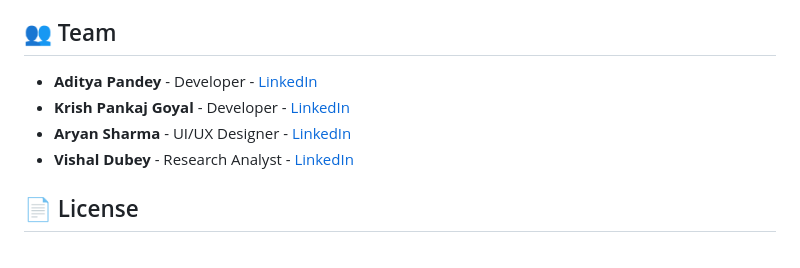
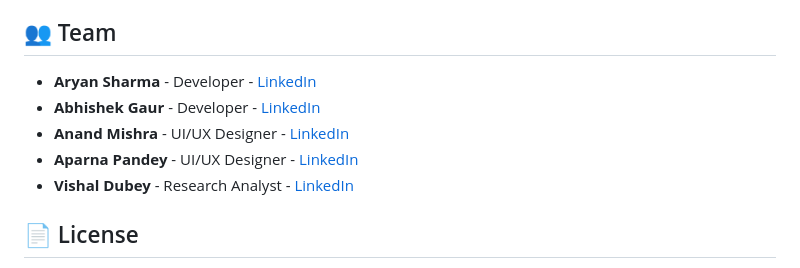
Before and after one commit to codecurser/Smart-cng-recommender, a Markdown page: README.md, the part around the change. GitHub-like rendering.

```diff
--- a/README.md
+++ b/README.md
@@ -116,9 +116,10 @@ We welcome contributions! Please follow these steps:
 
 ## 👥 Team
 
-- **Aditya Pandey** - Developer - [LinkedIn](https://www.linkedin.com/in/adhax)
-- **Krish Pankaj Goyal** - Developer - [LinkedIn](https://www.linkedin.com/in/krish-goyal)
-- **Aryan Sharma** - UI/UX Designer - [LinkedIn](https://www.linkedin.com/in/aryan-sharma-9a84142bb)
+- **Aryan Sharma** - Developer - [LinkedIn](https://www.linkedin.com/in/adhax)
+- **Abhishek Gaur** - Developer - [LinkedIn](https://www.linkedin.com/in/krish-goyal)
+- **Anand Mishra** - UI/UX Designer - [LinkedIn](https://www.linkedin.com/in/aryan-sharma-9a84142bb)
+- **Aparna Pandey** - UI/UX Designer - [LinkedIn](https://www.linkedin.com/in/aryan-sharma-9a84142bb)
 - **Vishal Dubey** - Research Analyst - [LinkedIn](https://www.linkedin.com/in/vishal-dubey-8218052a6)
 
 ## 📄 License
```
